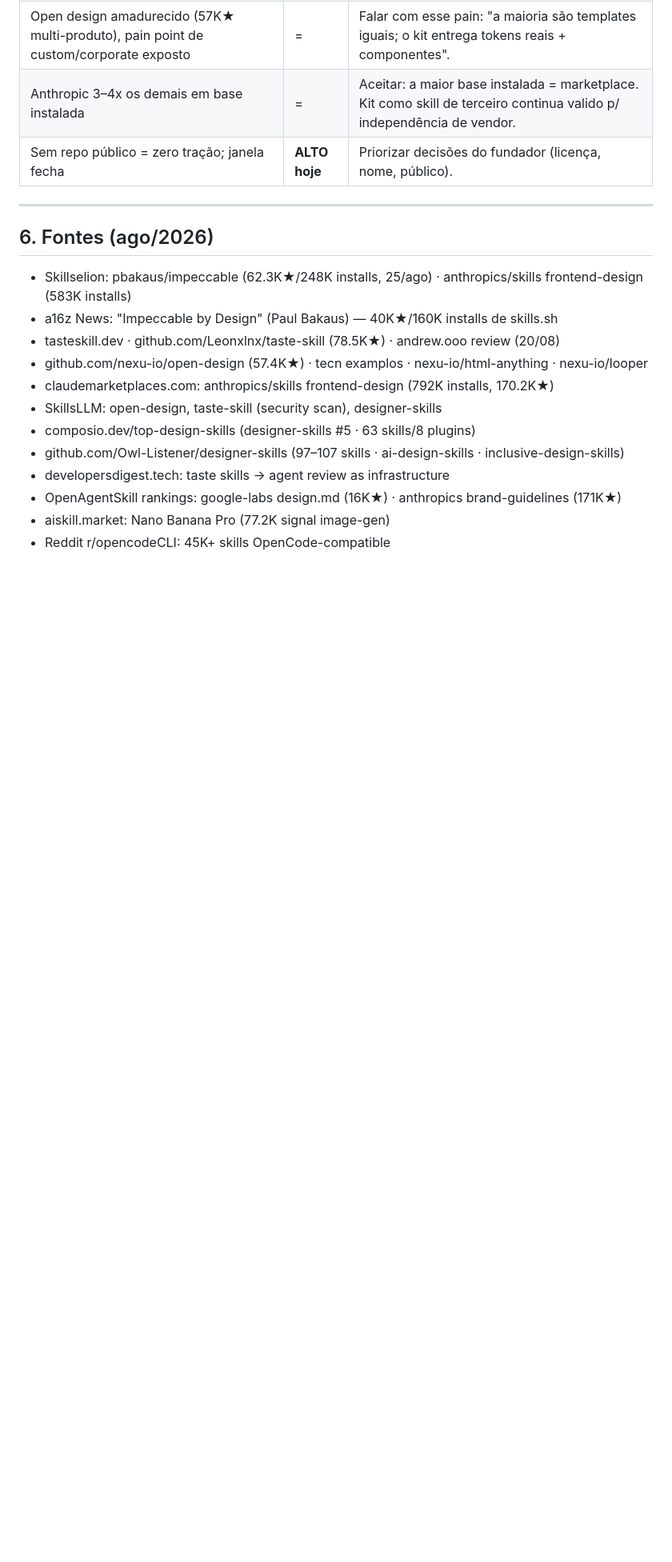
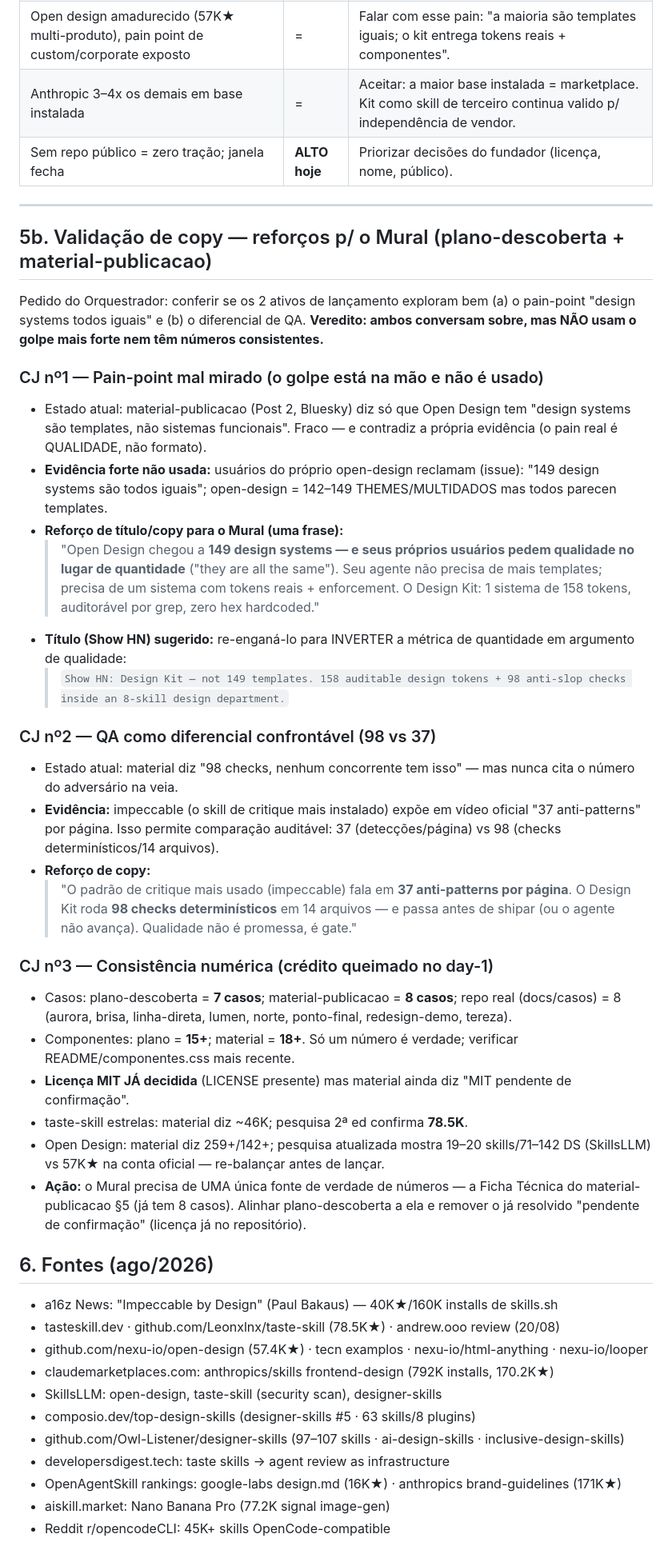
Before and after one commit to murioliveira/designkit, a Markdown page: docs/pesquisa-mercado-atualizada.md, the part around the change. Shown at 80% size. Rendered like a GitHub page; blank space fills up the shorter version.

```diff
--- a/docs/pesquisa-mercado-atualizada.md
+++ b/docs/pesquisa-mercado-atualizada.md
@@ -98,9 +98,33 @@ As métricas de mercado CONFIRMARAM as tendências e aceleraram para cima. Nenhu
 
 ---
 
+## 5b. Validação de copy — reforços p/ o Mural (plano-descoberta + material-publicacao)
+
+Pedido do Orquestrador: conferir se os 2 ativos de lançamento exploram bem (a) o pain-point "design systems todos iguais" e (b) o diferencial de QA. **Veredito: ambos conversam sobre, mas NÃO usam o golpe mais forte nem têm números consistentes.**
+
+### CJ nº1 — Pain-point mal mirado (o golpe está na mão e não é usado)
+- Estado atual: material-publicacao (Post 2, Bluesky) diz só que Open Design tem "design systems são templates, não sistemas funcionais". Fraco — e contradiz a própria evidência (o pain real é QUALIDADE, não formato).
+- **Evidência forte não usada:** usuários do próprio open-design reclamam (issue): "149 design systems são todos iguais"; open-design = 142–149 THEMES/MULTIDADOS mas todos parecen templates.
+- **Reforço de título/copy para o Mural (uma frase):**
+  > "Open Design chegou a **149 design systems — e seus próprios usuários pedem qualidade no lugar de quantidade** ("they are all the same"). Seu agente não precisa de mais templates; precisa de um sistema com tokens reais + enforcement. O Design Kit: 1 sistema de 158 tokens, auditorável por grep, zero hex hardcoded."
+- **Título (Show HN) sugerido:** re-enganá-lo para INVERTER a métrica de quantidade em argumento de qualidade:
+  > `Show HN: Design Kit — not 149 templates. 158 auditable design tokens + 98 anti-slop checks inside an 8-skill design department.`
+
+### CJ nº2 — QA como diferencial confrontável (98 vs 37)
+- Estado atual: material diz "98 checks, nenhum concorrente tem isso" — mas nunca cita o número do adversário na veia.
+- **Evidência:** impeccable (o skill de critique mais instalado) expõe em vídeo oficial "37 anti-patterns" por página. Isso permite comparação auditável: 37 (detecções/página) vs 98 (checks determinísticos/14 arquivos).
+- **Reforço de copy:**
+  > "O padrão de critique mais usado (impeccable) fala em **37 anti-patterns por página**. O Design Kit roda **98 checks determinísticos** em 14 arquivos — e passa antes de shipar (ou o agente não avança). Qualidade não é promessa, é gate."
+
+### CJ nº3 — Consistência numérica (crédito queimado no day-1)
+- Casos: plano-descoberta = **7 casos**; material-publicacao = **8 casos**; repo real (docs/casos) = 8 (aurora, brisa, linha-direta, lumen, norte, ponto-final, redesign-demo, tereza).
+- Componentes: plano = **15+**; material = **18+**. Só um número é verdade; verificar README/componentes.css mais recente.
+- **Licença MIT JÁ decidida** (LICENSE presente) mas material ainda diz "MIT pendente de confirmação".
+- taste-skill estrelas: material diz ~46K; pesquisa 2ª ed confirma **78.5K**.
+- Open Design: material diz 259+/142+; pesquisa atualizada mostra 19–20 skills/71–142 DS (SkillsLLM) vs 57K★ na conta oficial — re-balançar antes de lançar.
+- **Ação:** o Mural precisa de UMA única fonte de verdade de números — a Ficha Técnica do material-publicacao §5 (já tem 8 casos). Alinhar plano-descoberta a ela e remover o já resolvido "pendente de confirmação" (licença já no repositório).
+
 ## 6. Fontes (ago/2026)
-
-- Skillselion: pbakaus/impeccable (62.3K★/248K installs, 25/ago) · anthropics/skills frontend-design (583K installs)
 - a16z News: "Impeccable by Design" (Paul Bakaus) — 40K★/160K installs de skills.sh
 - tasteskill.dev · github.com/Leonxlnx/taste-skill (78.5K★) · andrew.ooo review (20/08)
 - github.com/nexu-io/open-design (57.4K★) · tecn examplos · nexu-io/html-anything · nexu-io/looper
```
Also changed, not shown: docs/material-publicacao.md (+19 -4 lines), docs/plano-descoberta.md (+17 -17 lines).
